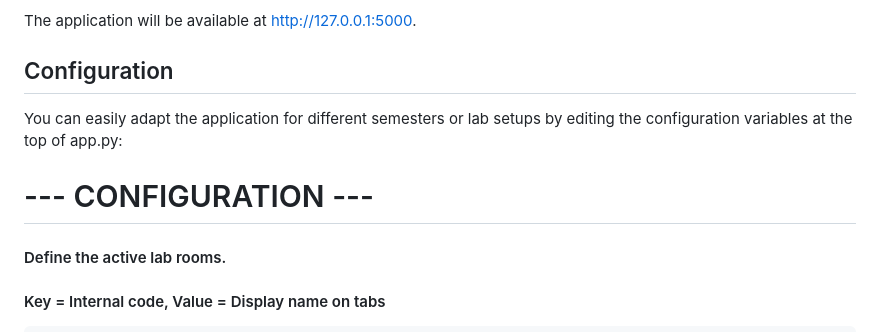
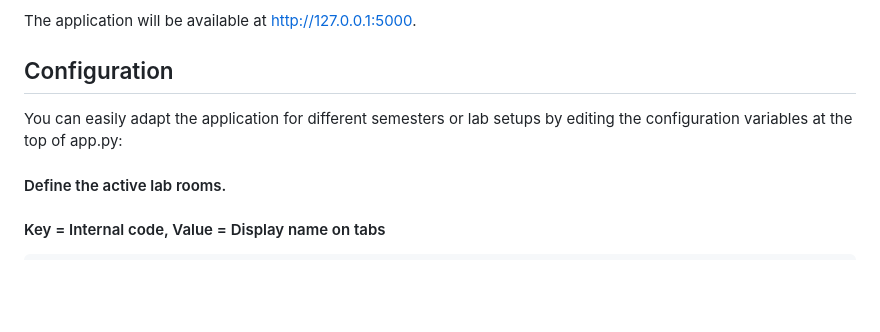
Before and after one commit to christopherburger/LabQueue, a Markdown page: README.md, the part around the change. GitHub-like rendering; blank space fills up the shorter version.

```diff
--- a/README.md
+++ b/README.md
@@ -60,8 +60,6 @@ The application will be available at http://127.0.0.1:5000.
 
 You can easily adapt the application for different semesters or lab setups by editing the configuration variables at the top of app.py:
 
-# --- CONFIGURATION ---
-
 #### Define the active lab rooms.
 
 #### Key = Internal code, Value = Display name on tabs
```
